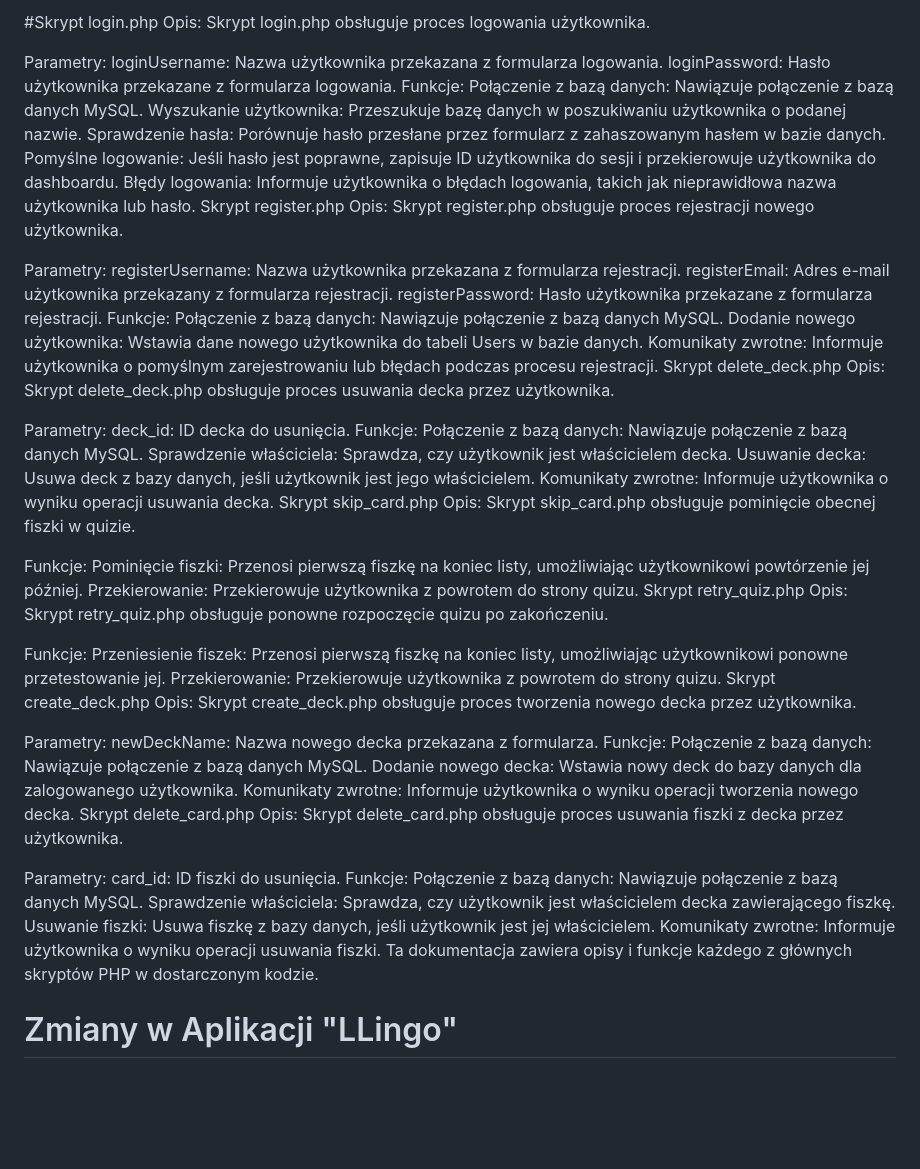
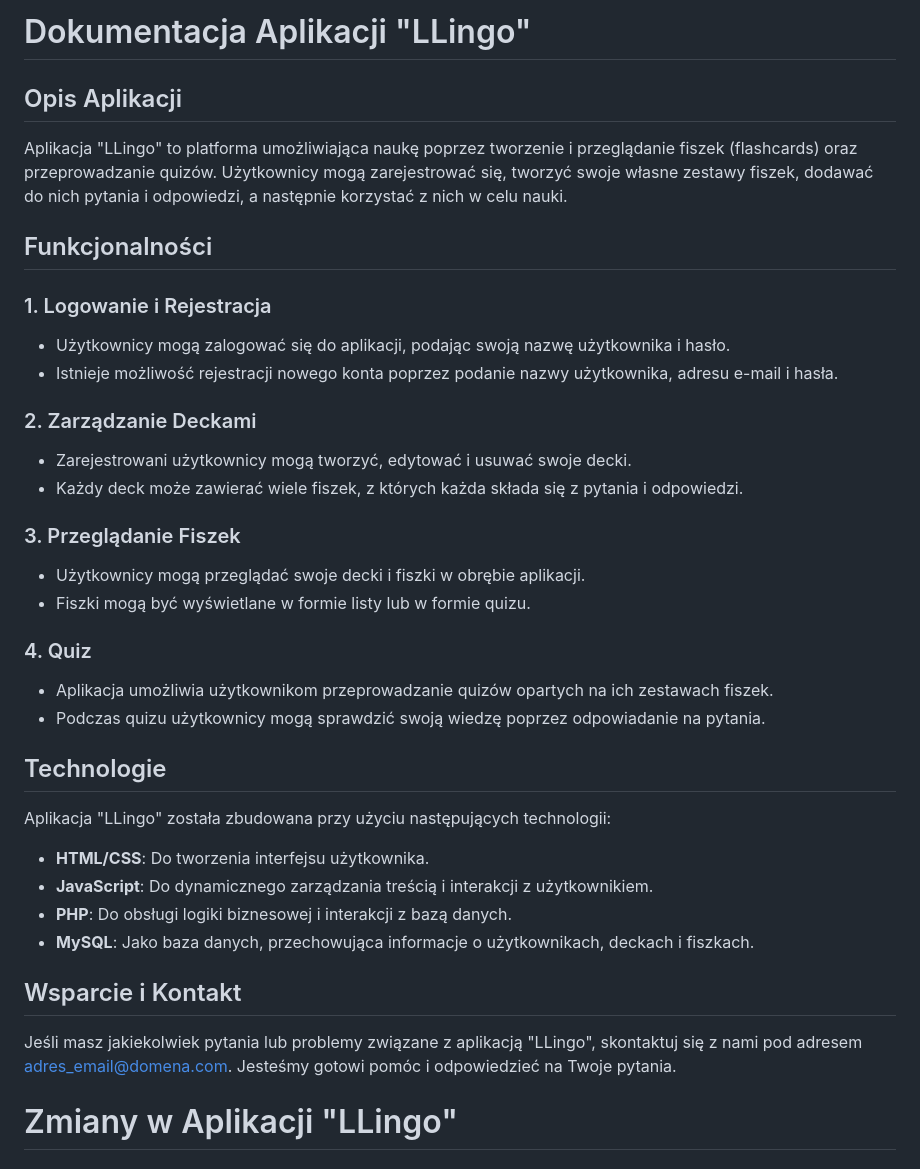
Before and after one commit to piotrniesluchowski/LLingo, a Markdown page: README.md, the part around the change. Drawn GitHub-style; blank space fills up the shorter version.

```diff
--- a/README.md
+++ b/README.md
@@ -1,75 +1,43 @@
-#Skrypt login.php
-Opis:
-Skrypt login.php obsługuje proces logowania użytkownika.
+# Dokumentacja Aplikacji "LLingo"
 
-Parametry:
-loginUsername: Nazwa użytkownika przekazana z formularza logowania.
-loginPassword: Hasło użytkownika przekazane z formularza logowania.
-Funkcje:
-Połączenie z bazą danych: Nawiązuje połączenie z bazą danych MySQL.
-Wyszukanie użytkownika: Przeszukuje bazę danych w poszukiwaniu użytkownika o podanej nazwie.
-Sprawdzenie hasła: Porównuje hasło przesłane przez formularz z zahaszowanym hasłem w bazie danych.
-Pomyślne logowanie: Jeśli hasło jest poprawne, zapisuje ID użytkownika do sesji i przekierowuje użytkownika do dashboardu.
-Błędy logowania: Informuje użytkownika o błędach logowania, takich jak nieprawidłowa nazwa użytkownika lub hasło.
-Skrypt register.php
-Opis:
-Skrypt register.php obsługuje proces rejestracji nowego użytkownika.
+## Opis Aplikacji
 
-Parametry:
-registerUsername: Nazwa użytkownika przekazana z formularza rejestracji.
-registerEmail: Adres e-mail użytkownika przekazany z formularza rejestracji.
-registerPassword: Hasło użytkownika przekazane z formularza rejestracji.
-Funkcje:
-Połączenie z bazą danych: Nawiązuje połączenie z bazą danych MySQL.
-Dodanie nowego użytkownika: Wstawia dane nowego użytkownika do tabeli Users w bazie danych.
-Komunikaty zwrotne: Informuje użytkownika o pomyślnym zarejestrowaniu lub błędach podczas procesu rejestracji.
-Skrypt delete_deck.php
-Opis:
-Skrypt delete_deck.php obsługuje proces usuwania decka przez użytkownika.
+Aplikacja "LLingo" to platforma umożliwiająca naukę poprzez tworzenie i przeglądanie fiszek (flashcards) oraz przeprowadzanie quizów. Użytkownicy mogą zarejestrować się, tworzyć swoje własne zestawy fiszek, dodawać do nich pytania i odpowiedzi, a następnie korzystać z nich w celu nauki.
 
-Parametry:
-deck_id: ID decka do usunięcia.
-Funkcje:
-Połączenie z bazą danych: Nawiązuje połączenie z bazą danych MySQL.
-Sprawdzenie właściciela: Sprawdza, czy użytkownik jest właścicielem decka.
-Usuwanie decka: Usuwa deck z bazy danych, jeśli użytkownik jest jego właścicielem.
-Komunikaty zwrotne: Informuje użytkownika o wyniku operacji usuwania decka.
-Skrypt skip_card.php
-Opis:
-Skrypt skip_card.php obsługuje pominięcie obecnej fiszki w quizie.
+## Funkcjonalności
 
-Funkcje:
-Pominięcie fiszki: Przenosi pierwszą fiszkę na koniec listy, umożliwiając użytkownikowi powtórzenie jej później.
-Przekierowanie: Przekierowuje użytkownika z powrotem do strony quizu.
-Skrypt retry_quiz.php
-Opis:
-Skrypt retry_quiz.php obsługuje ponowne rozpoczęcie quizu po zakończeniu.
+### 1. Logowanie i Rejestracja
 
-Funkcje:
-Przeniesienie fiszek: Przenosi pierwszą fiszkę na koniec listy, umożliwiając użytkownikowi ponowne przetestowanie jej.
-Przekierowanie: Przekierowuje użytkownika z powrotem do strony quizu.
-Skrypt create_deck.php
-Opis:
-Skrypt create_deck.php obsługuje proces tworzenia nowego decka przez użytkownika.
+- Użytkownicy mogą zalogować się do aplikacji, podając swoją nazwę użytkownika i hasło.
+- Istnieje możliwość rejestracji nowego konta poprzez podanie nazwy użytkownika, adresu e-mail i hasła.
 
-Parametry:
-newDeckName: Nazwa nowego decka przekazana z formularza.
-Funkcje:
-Połączenie z bazą danych: Nawiązuje połączenie z bazą danych MySQL.
-Dodanie nowego decka: Wstawia nowy deck do bazy danych dla zalogowanego użytkownika.
-Komunikaty zwrotne: Informuje użytkownika o wyniku operacji tworzenia nowego decka.
-Skrypt delete_card.php
-Opis:
-Skrypt delete_card.php obsługuje proces usuwania fiszki z decka przez użytkownika.
+### 2. Zarządzanie Deckami
 
-Parametry:
-card_id: ID fiszki do usunięcia.
-Funkcje:
-Połączenie z bazą danych: Nawiązuje połączenie z bazą danych MySQL.
-Sprawdzenie właściciela: Sprawdza, czy użytkownik jest właścicielem decka zawierającego fiszkę.
-Usuwanie fiszki: Usuwa fiszkę z bazy danych, jeśli użytkownik jest jej właścicielem.
-Komunikaty zwrotne: Informuje użytkownika o wyniku operacji usuwania fiszki.
-Ta dokumentacja zawiera opisy i funkcje każdego z głównych skryptów PHP w dostarczonym kodzie.
+- Zarejestrowani użytkownicy mogą tworzyć, edytować i usuwać swoje decki.
+- Każdy deck może zawierać wiele fiszek, z których każda składa się z pytania i odpowiedzi.
+
+### 3. Przeglądanie Fiszek
+
+- Użytkownicy mogą przeglądać swoje decki i fiszki w obrębie aplikacji.
+- Fiszki mogą być wyświetlane w formie listy lub w formie quizu.
+
+### 4. Quiz
+
+- Aplikacja umożliwia użytkownikom przeprowadzanie quizów opartych na ich zestawach fiszek.
+- Podczas quizu użytkownicy mogą sprawdzić swoją wiedzę poprzez odpowiadanie na pytania.
+
+## Technologie
+
+Aplikacja "LLingo" została zbudowana przy użyciu następujących technologii:
+
+- **HTML/CSS**: Do tworzenia interfejsu użytkownika.
+- **JavaScript**: Do dynamicznego zarządzania treścią i interakcji z użytkownikiem.
+- **PHP**: Do obsługi logiki biznesowej i interakcji z bazą danych.
+- **MySQL**: Jako baza danych, przechowująca informacje o użytkownikach, deckach i fiszkach.
+
+## Wsparcie i Kontakt
+
+Jeśli masz jakiekolwiek pytania lub problemy związane z aplikacją "LLingo", skontaktuj się z nami pod adresem [adres_email@domena.com](mailto:adres_email@domena.com). Jesteśmy gotowi pomóc i odpowiedzieć na Twoje pytania.
 
 
 
```
